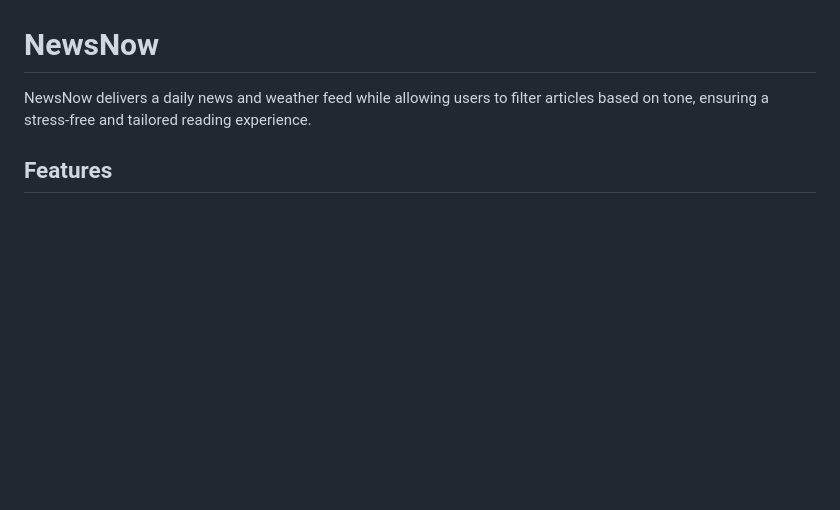
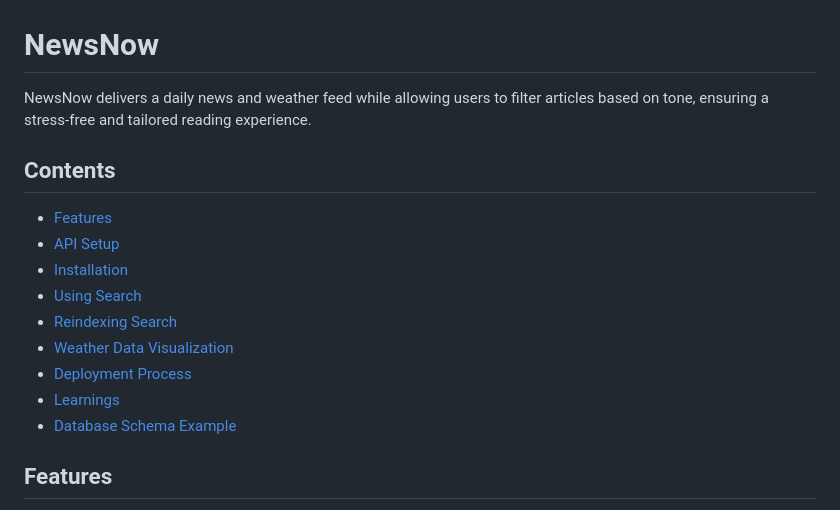
Before and after one commit to jsnorek/NewsNow, a Markdown page: README.md, the part around the change. Drawn GitHub-style; blank space fills up the shorter version.

Commit message:
add contents section to readme

```diff
--- a/README.md
+++ b/README.md
@@ -1,6 +1,17 @@
 # NewsNow
 
 NewsNow delivers a daily news and weather feed while allowing users to filter articles based on tone, ensuring a stress-free and tailored reading experience.
+
+## Contents
+- [Features](#features)
+- [API Setup](#api-setup)
+- [Installation](#installation)
+- [Using Search](#using-search)
+- [Reindexing Search](#reindexing-search-data-if-needed)
+- [Weather Data Visualization](#weather-data-visualization)
+- [Deployment Process](#deployment-process)
+- [Learnings](#learnings-from-building-this-application)
+- [Database Schema Example](#example-of-database-schema)
 
 ## Features
 -  **Scrapes news articles** from the web and stores them in a SQLite database
```
